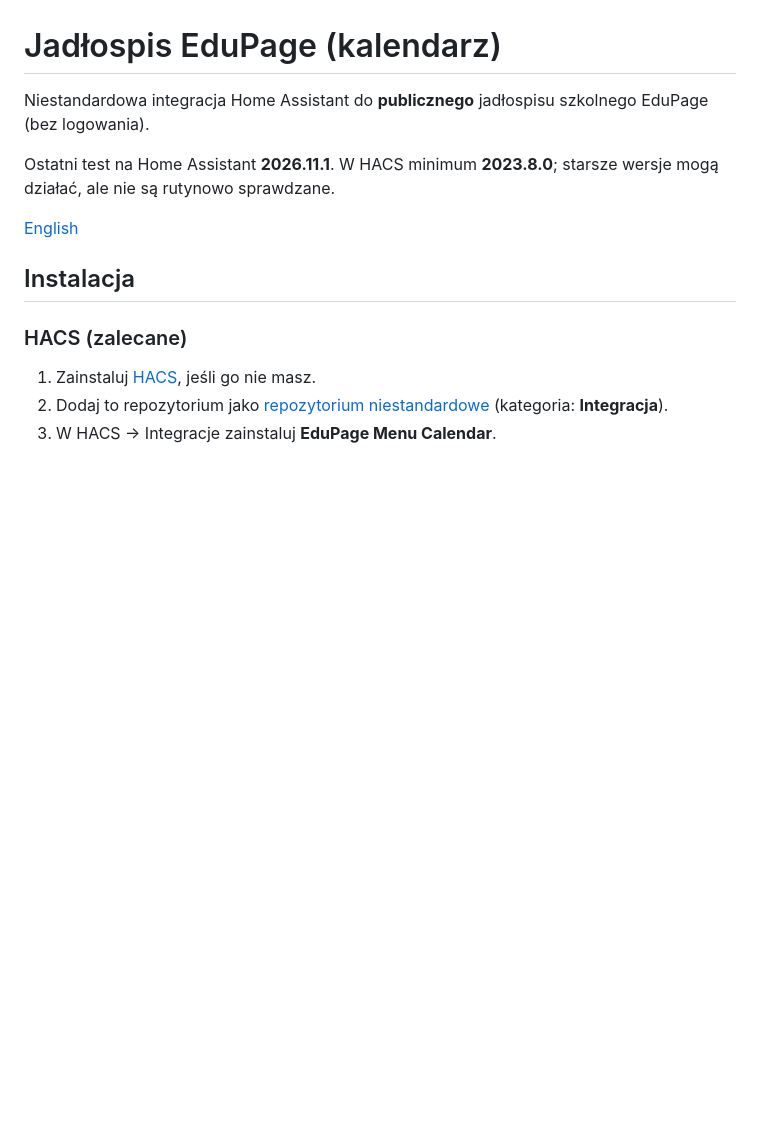
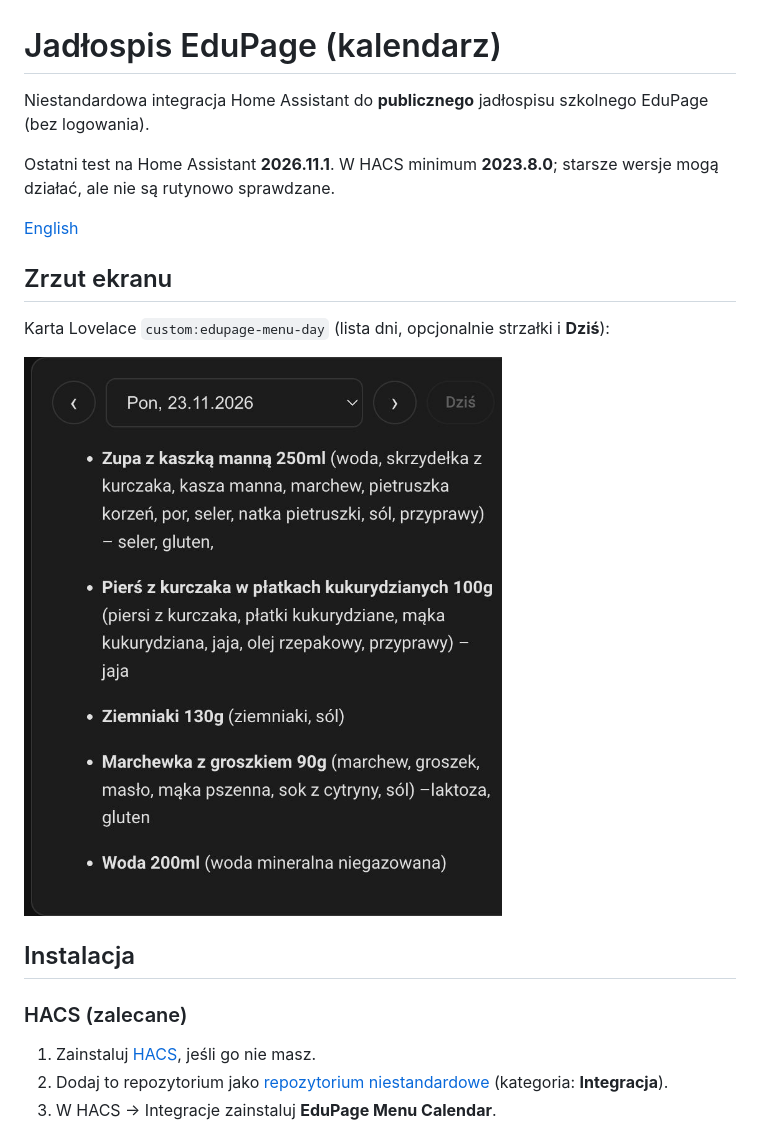
Before and after one commit to Flower7C3/homeassistant-edupage-menu, a Markdown page: README.pl.md, the part around one of its changes. Rendered like a GitHub page; pictures changed too: docs/images/lovelace-card-example.jpg (added); blank space fills up the shorter version.

Commit message:
docs: add Lovelace card screenshot to README
Show example dashboard card in English and Polish readmes.

```diff
--- a/README.pl.md
+++ b/README.pl.md
@@ -5,6 +5,12 @@ Niestandardowa integracja Home Assistant do **publicznego** jadłospisu szkolneg
 Ostatni test na Home Assistant **2026.11.1**. W HACS minimum **2023.8.0**; starsze wersje mogą działać, ale nie są rutynowo sprawdzane.
 
 [English](README.md)
+
+## Zrzut ekranu
+
+Karta Lovelace `custom:edupage-menu-day` (lista dni, opcjonalnie strzałki i **Dziś**):
+
+![Przykład karty jadłospisu EduPage](docs/images/lovelace-card-example.jpg)
 
 ## Instalacja
 
```
Also changed, not shown: other parts of README.pl.md (+1 -1 lines), README.md (+6 -0 lines).
